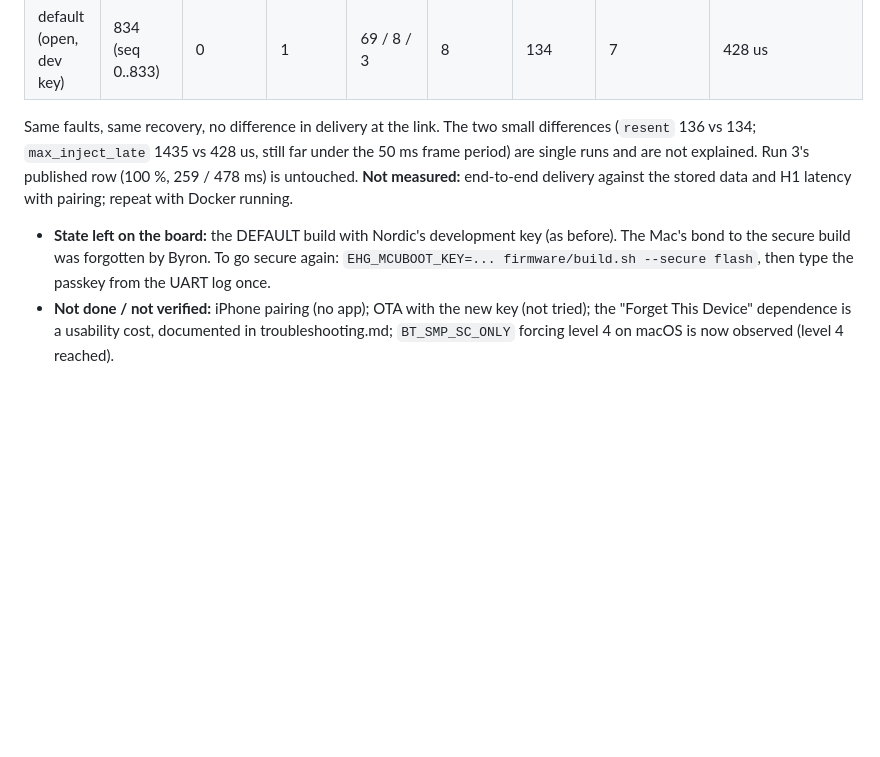
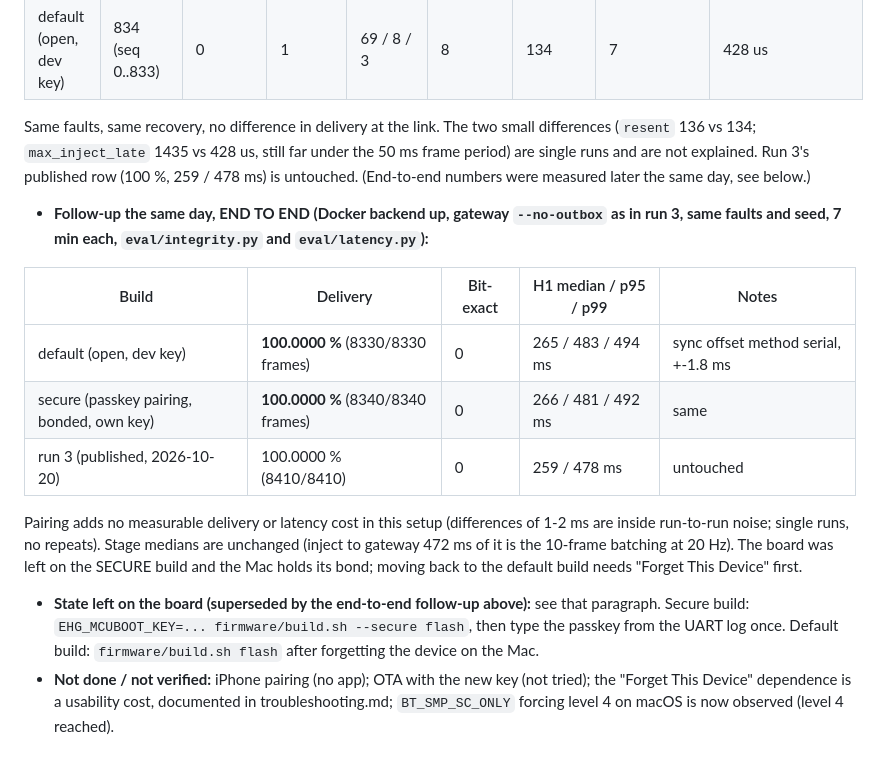
Before and after one commit to bpetselis01/ehg_embedded, a Markdown page: docs/progress.md, the part around the change. Rendered like a GitHub page; blank space fills up the shorter version.

Commit message:
docs: Unit 13 end-to-end run 3 repeat with and without pairing (100 %, H1 unchanged)

```diff
--- a/docs/progress.md
+++ b/docs/progress.md
@@ -19,8 +19,18 @@ Byron attached the DK and chose "Full Unit 13" (build, new key, flash). All of i
 | secure (pairing + own key) | 834 (seq 0..833) | 0 | 1 | 69 / 8 / 3 | 8 | 136 | 0 | 1435 us |
 | default (open, dev key) | 834 (seq 0..833) | 0 | 1 | 69 / 8 / 3 | 8 | 134 | 7 | 428 us |
 
-  Same faults, same recovery, no difference in delivery at the link. The two small differences (`resent` 136 vs 134; `max_inject_late` 1435 vs 428 us, still far under the 50 ms frame period) are single runs and are not explained. Run 3's published row (100 %, 259 / 478 ms) is untouched. **Not measured:** end-to-end delivery against the stored data and H1 latency with pairing; repeat with Docker running.
-- **State left on the board:** the DEFAULT build with Nordic's development key (as before). The Mac's bond to the secure build was forgotten by Byron. To go secure again: `EHG_MCUBOOT_KEY=... firmware/build.sh --secure flash`, then type the passkey from the UART log once.
+  Same faults, same recovery, no difference in delivery at the link. The two small differences (`resent` 136 vs 134; `max_inject_late` 1435 vs 428 us, still far under the 50 ms frame period) are single runs and are not explained. Run 3's published row (100 %, 259 / 478 ms) is untouched. (End-to-end numbers were measured later the same day, see below.)
+- **Follow-up the same day, END TO END (Docker backend up, gateway `--no-outbox` as in run 3, same faults and seed, 7 min each, `eval/integrity.py` and `eval/latency.py`):**
+
+| Build | Delivery | Bit-exact | H1 median / p95 / p99 | Notes |
+|---|---|---|---|---|
+| default (open, dev key) | **100.0000 %** (8330/8330 frames) | 0 | 265 / 483 / 494 ms | sync offset method serial, +-1.8 ms |
+| secure (passkey pairing, bonded, own key) | **100.0000 %** (8340/8340 frames) | 0 | 266 / 481 / 492 ms | same |
+| run 3 (published, 2026-10-20) | 100.0000 % (8410/8410) | 0 | 259 / 478 ms | untouched |
+
+  Pairing adds no measurable delivery or latency cost in this setup (differences of 1-2 ms are inside run-to-run noise; single runs, no repeats). Stage medians are unchanged (inject to gateway 472 ms of it is the 10-frame batching at 20 Hz). The board was left on the SECURE build and the Mac holds its bond; moving back to the default build needs "Forget This Device" first.
+
+- **State left on the board (superseded by the end-to-end follow-up above):** see that paragraph. Secure build: `EHG_MCUBOOT_KEY=... firmware/build.sh --secure flash`, then type the passkey from the UART log once. Default build: `firmware/build.sh flash` after forgetting the device on the Mac.
 - **Not done / not verified:** iPhone pairing (no app); OTA with the new key (not tried); the "Forget This Device" dependence is a usability cost, documented in troubleshooting.md; `BT_SMP_SC_ONLY` forcing level 4 on macOS is now observed (level 4 reached).
 
 ## 2026-11-04: automated review of the review fixes: poison messages (2 findings), both valid, fixed
```
Also changed, not shown: docs/handoff.md (+2 -2 lines).
